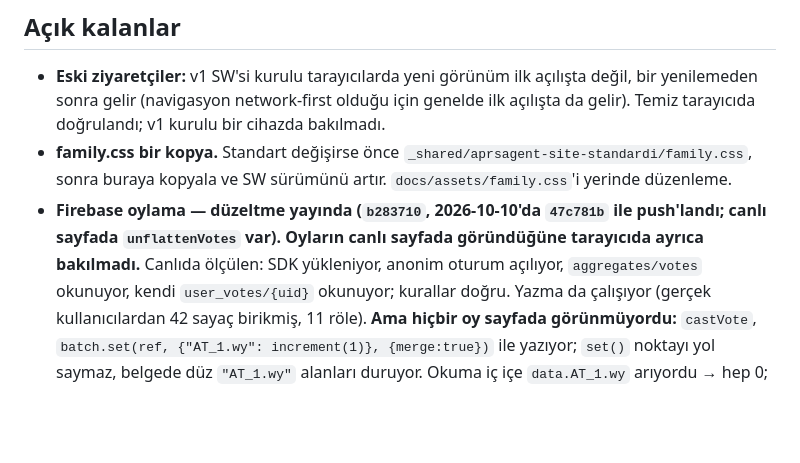
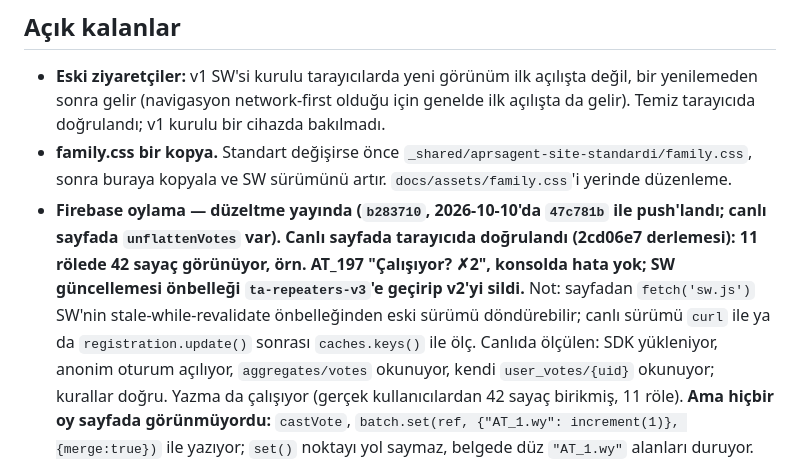
Before and after one commit to TA3HRJ/turkey-repeaters, a Markdown page: docs/HANDOFF.md, the part around the change. Drawn GitHub-style; blank space fills up the shorter version.

Commit message:
HANDOFF: oyların canlı sayfada göründüğü doğrulandı
Co-Authored-By: Claude Opus 5.5 <noreply@anthropic.com>

```diff
--- a/docs/HANDOFF.md
+++ b/docs/HANDOFF.md
@@ -87,8 +87,11 @@ birlikte push'landı (2026-10-10, `47c781b`). Pages derlemesi başarılı; canl
 - **family.css bir kopya.** Standart değişirse önce `_shared/aprsagent-site-standardi/family.css`,
   sonra buraya kopyala ve SW sürümünü artır. `docs/assets/family.css`'i yerinde düzenleme.
 - **Firebase oylama — düzeltme yayında (`b283710`, 2026-10-10'da `47c781b` ile push'landı;
-  canlı sayfada `unflattenVotes` var). Oyların canlı sayfada göründüğüne tarayıcıda ayrıca
-  bakılmadı.**
+  canlı sayfada `unflattenVotes` var). Canlı sayfada tarayıcıda doğrulandı (2cd06e7 derlemesi):
+  11 rölede 42 sayaç görünüyor, örn. AT_197 "Çalışıyor? ✗2", konsolda hata yok; SW güncellemesi
+  önbelleği `ta-repeaters-v3`'e geçirip v2'yi sildi.**
+  Not: sayfadan `fetch('sw.js')` SW'nin stale-while-revalidate önbelleğinden eski sürümü döndürebilir;
+  canlı sürümü `curl` ile ya da `registration.update()` sonrası `caches.keys()` ile ölç.
   Canlıda ölçülen: SDK yükleniyor, anonim oturum açılıyor, `aggregates/votes` okunuyor, kendi
   `user_votes/{uid}` okunuyor; kurallar doğru. Yazma da çalışıyor (gerçek kullanıcılardan 42 sayaç
   birikmiş, 11 röle). **Ama hiçbir oy sayfada görünmüyordu:** `castVote`, `batch.set(ref,
```
